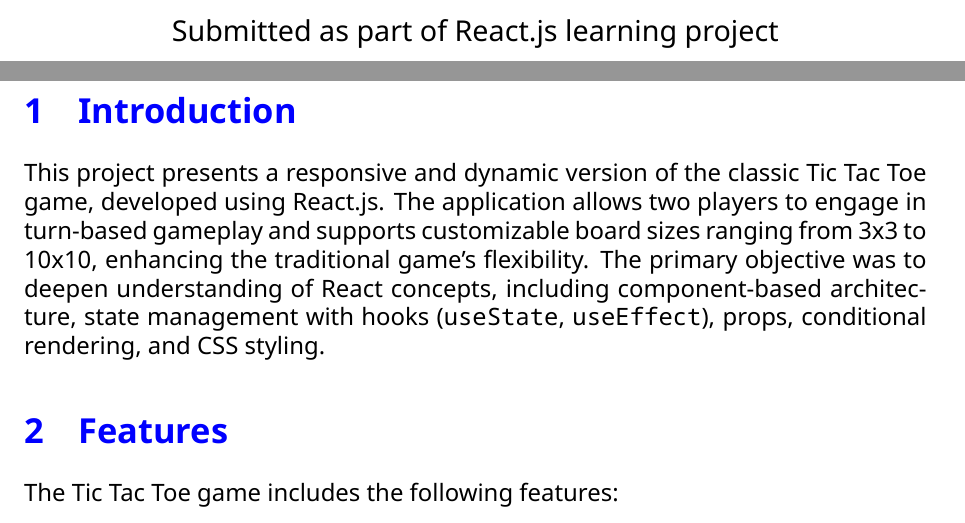
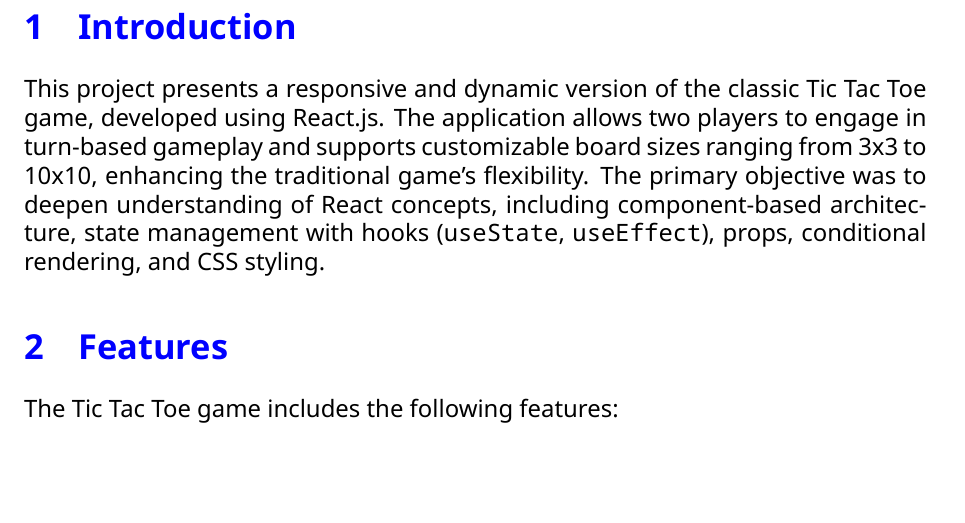
Before and after one commit to sushilDev0/Games_zone, a LaTeX document (React/tck-tack-toe/src/TicTacToe_ProjectReport.tex): two parts of pages 1 and 2 of 5 before the commit and part of page 2 of 5 after it, the two joined at a grey line, cut at the place of the change, the shorter picture padded with empty space. Compiled offline with XeLaTeX.

Commit message:
editing report

```diff
--- a/React/tck-tack-toe/src/TicTacToe_ProjectReport.tex
+++ b/React/tck-tack-toe/src/TicTacToe_ProjectReport.tex
@@ -42,7 +42,6 @@
     \vspace{0.5cm}
     {\large Date: July 10, 2025 \par}
     \vspace{2cm}
-    {\large Submitted as part of React.js learning project \par}
     \vfill
 \end{titlepage}
 
```
